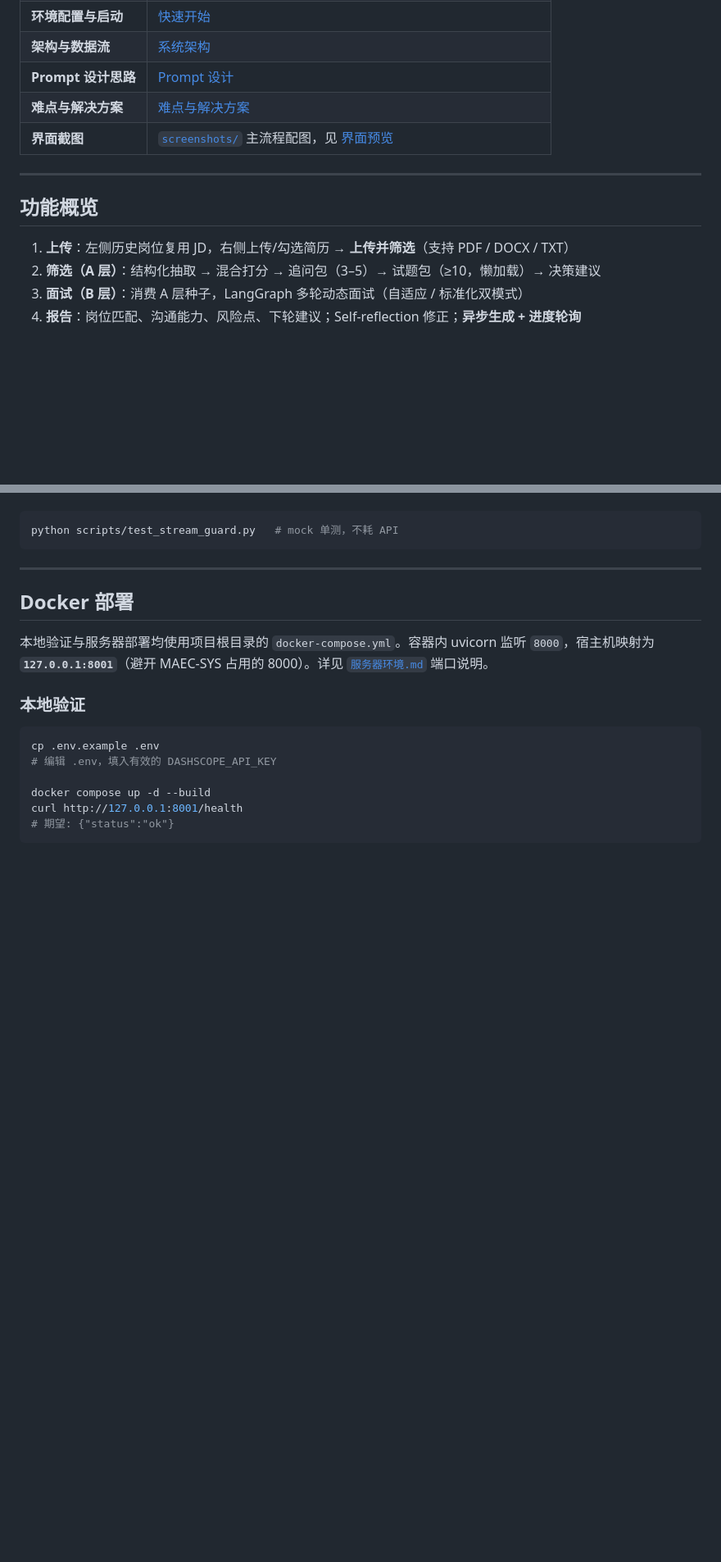
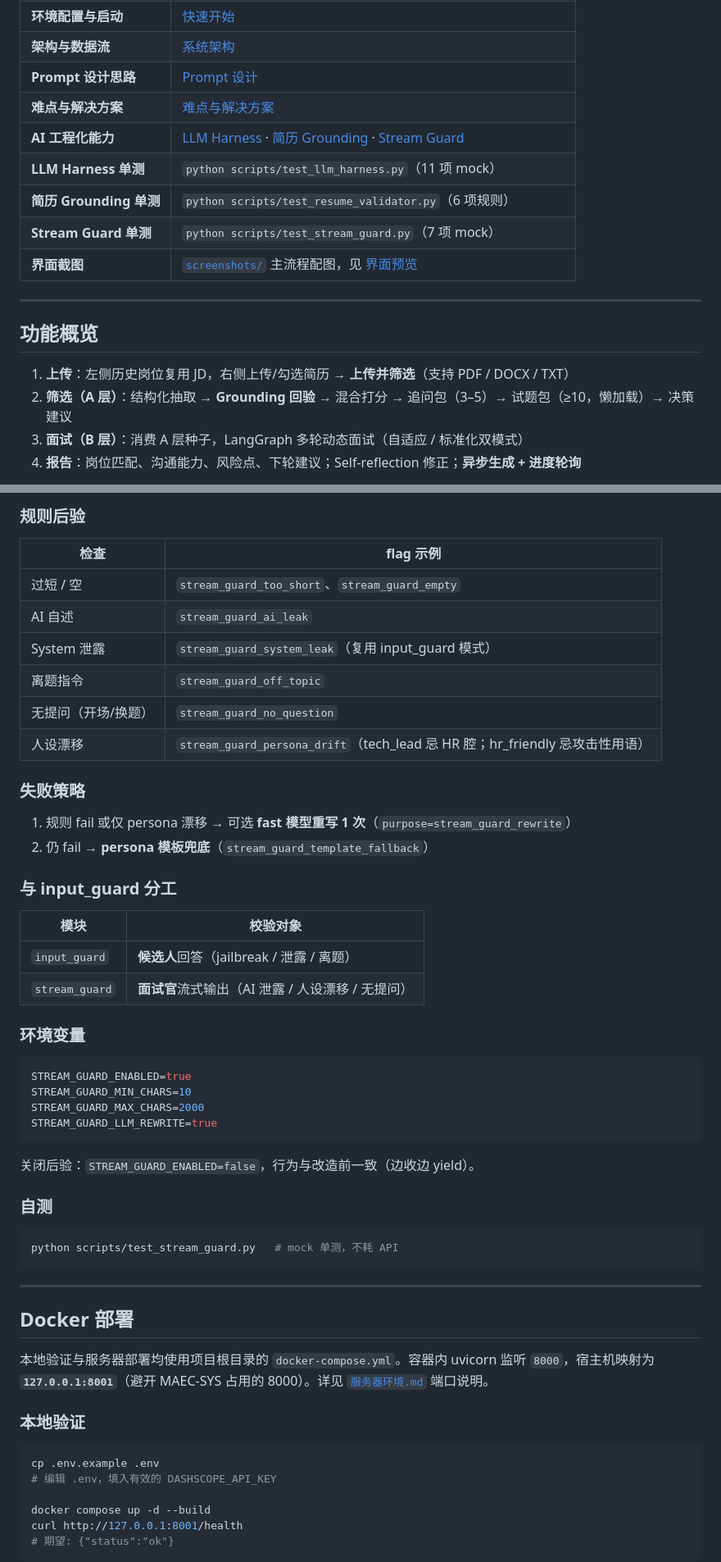
Before and after one commit to yiwenye572-cmyk/InterviewFlow, a Markdown page: README.md, 2 parts joined by grey strips. Shown at 82% size. Drawn GitHub-style; blank space fills up the shorter version.

````diff
--- a/README.md
+++ b/README.md
@@ -16,6 +16,10 @@
 | **架构与数据流** | [系统架构](#系统架构) |
 | **Prompt 设计思路** | [Prompt 设计](#prompt-设计思路) |
 | **难点与解决方案** | [难点与解决方案](#难点与解决方案) |
+| **AI 工程化能力** | [LLM Harness](#llm-harness) · [简历 Grounding](#简历-grounding-回验) · [Stream Guard](#流式输出后验stream-guard) |
+| **LLM Harness 单测** | `python scripts/test_llm_harness.py`（11 项 mock） |
+| **简历 Grounding 单测** | `python scripts/test_resume_validator.py`（6 项规则） |
+| **Stream Guard 单测** | `python scripts/test_stream_guard.py`（7 项 mock） |
 | **界面截图** | [`screenshots/`](screenshots/) 主流程配图，见 [界面预览](#界面预览) |
 
 ---
@@ -23,7 +27,7 @@
 ## 功能概览
 
 1. **上传**：左侧历史岗位复用 JD，右侧上传/勾选简历 → **上传并筛选**（支持 PDF / DOCX / TXT）
-2. **筛选（A 层）**：结构化抽取 → 混合打分 → 追问包（3–5）→ 试题包（≥10，懒加载）→ 决策建议
+2. **筛选（A 层）**：结构化抽取 → **Grounding 回验** → 混合打分 → 追问包（3–5）→ 试题包（≥10，懒加载）→ 决策建议
 3. **面试（B 层）**：消费 A 层种子，LangGraph 多轮动态面试（自适应 / 标准化双模式）
 4. **报告**：岗位匹配、沟通能力、风险点、下轮建议；Self-reflection 修正；**异步生成 + 进度轮询**
 
@@ -348,3 +426,38 @@ B 层开场 / 追问 / 提问在 SSE 下发前经 [`app/services/interview/strea
+### 规则后验
+
+| 检查 | flag 示例 |
+|------|-----------|
+| 过短 / 空 | `stream_guard_too_short`、`stream_guard_empty` |
+| AI 自述 | `stream_guard_ai_leak` |
+| System 泄露 | `stream_guard_system_leak`（复用 input_guard 模式） |
+| 离题指令 | `stream_guard_off_topic` |
+| 无提问（开场/换题） | `stream_guard_no_question` |
+| 人设漂移 | `stream_guard_persona_drift`（tech_lead 忌 HR 腔；hr_friendly 忌攻击性用语） |
+
+### 失败策略
+
+1. 规则 fail 或仅 persona 漂移 → 可选 **fast 模型重写 1 次**（`purpose=stream_guard_rewrite`）
+2. 仍 fail → **persona 模板兜底**（`stream_guard_template_fallback`）
+
+### 与 input_guard 分工
+
+| 模块 | 校验对象 |
+|------|----------|
+| `input_guard` | **候选人**回答（jailbreak / 泄露 / 离题） |
+| `stream_guard` | **面试官**流式输出（AI 泄露 / 人设漂移 / 无提问） |
+
+### 环境变量
+
+```env
+STREAM_GUARD_ENABLED=true
+STREAM_GUARD_MIN_CHARS=10
+STREAM_GUARD_MAX_CHARS=2000
+STREAM_GUARD_LLM_REWRITE=true
+```
+
+关闭后验：`STREAM_GUARD_ENABLED=false`，行为与改造前一致（边收边 yield）。
+
+### 自测
 
 ```bash
 python scripts/test_stream_guard.py   # mock 单测，不耗 API
````
Also changed, not shown: other parts of README.md (+110 -25 lines).
